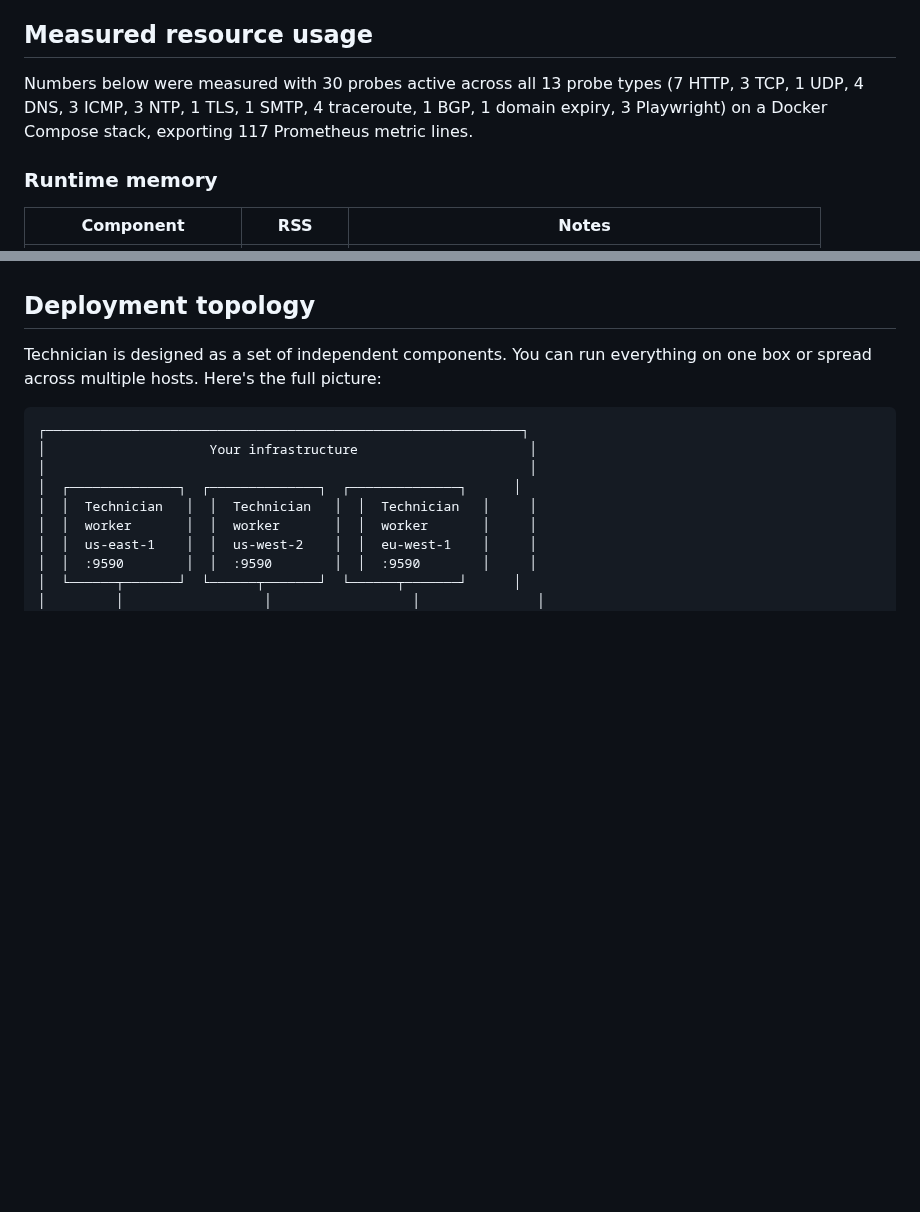
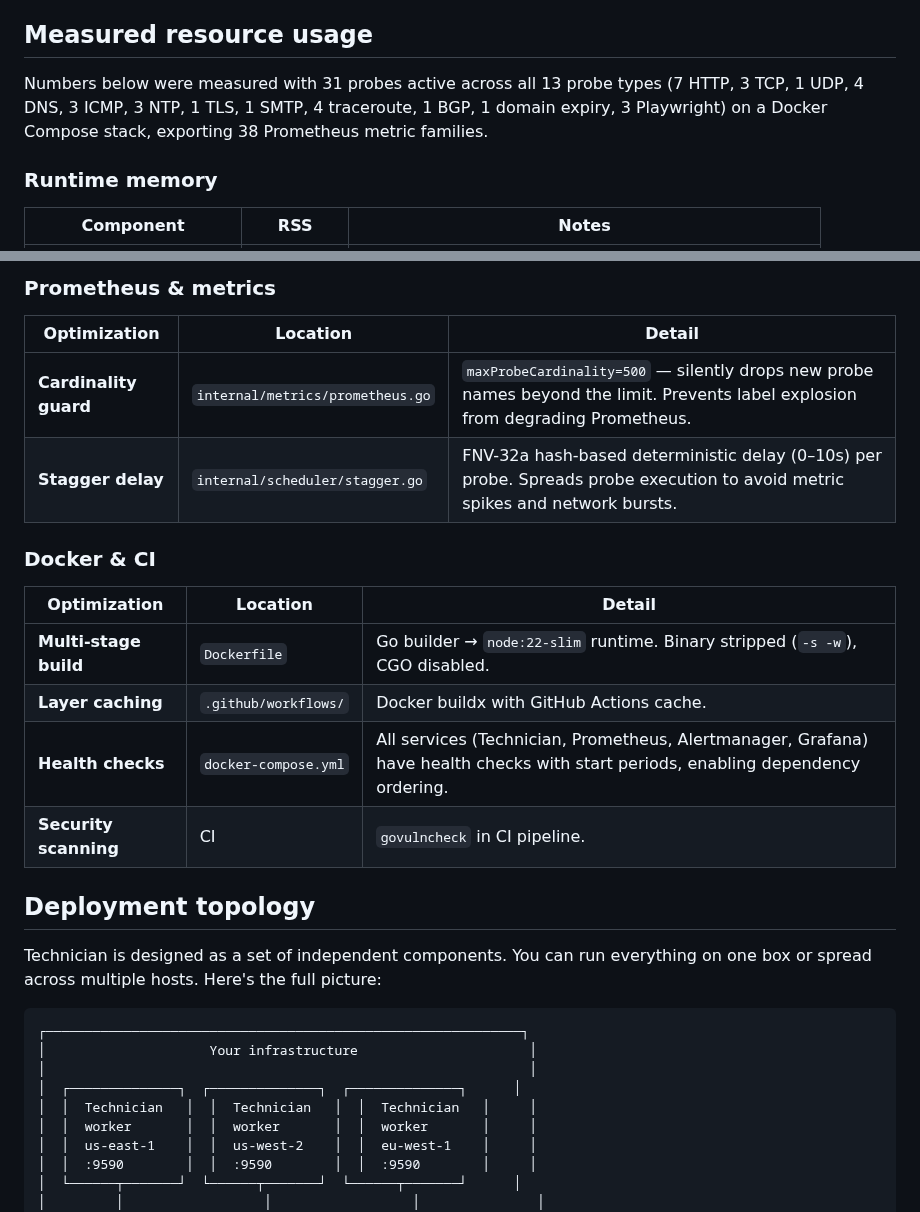
Before and after one commit to jesseheady/technician, a Markdown page: docs/deployment-sizing.md, 2 parts joined by grey strips. Rendered like a GitHub page; blank space fills up the shorter version.

Commit message:
Add performance optimizations section to deployment sizing docs

```diff
--- a/docs/deployment-sizing.md
+++ b/docs/deployment-sizing.md
@@ -8,7 +8,7 @@ Technician is a static Go binary (14 MB, stripped) with no database, no runtime
 
 ## Measured resource usage
 
-Numbers below were measured with 30 probes active across all 13 probe types (7 HTTP, 3 TCP, 1 UDP, 4 DNS, 3 ICMP, 3 NTP, 1 TLS, 1 SMTP, 4 traceroute, 1 BGP, 1 domain expiry, 3 Playwright) on a Docker Compose stack, exporting 117 Prometheus metric lines.
+Numbers below were measured with 31 probes active across all 13 probe types (7 HTTP, 3 TCP, 1 UDP, 4 DNS, 3 ICMP, 3 NTP, 1 TLS, 1 SMTP, 4 traceroute, 1 BGP, 1 domain expiry, 3 Playwright) on a Docker Compose stack, exporting 38 Prometheus metric families.
 
 ### Runtime memory
 
@@ -49,3 +85,18 @@ The TLS probe is minimal: a single outbound TCP connection + TLS handshake per c
+### Prometheus & metrics
+
+| Optimization | Location | Detail |
+|-------------|----------|--------|
+| **Cardinality guard** | `internal/metrics/prometheus.go` | `maxProbeCardinality=500` — silently drops new probe names beyond the limit. Prevents label explosion from degrading Prometheus. |
+| **Stagger delay** | `internal/scheduler/stagger.go` | FNV-32a hash-based deterministic delay (0–10s) per probe. Spreads probe execution to avoid metric spikes and network bursts. |
+
+### Docker & CI
+
+| Optimization | Location | Detail |
+|-------------|----------|--------|
+| **Multi-stage build** | `Dockerfile` | Go builder → `node:22-slim` runtime. Binary stripped (`-s -w`), CGO disabled. |
+| **Layer caching** | `.github/workflows/` | Docker buildx with GitHub Actions cache. |
+| **Health checks** | `docker-compose.yml` | All services (Technician, Prometheus, Alertmanager, Grafana) have health checks with start periods, enabling dependency ordering. |
+| **Security scanning** | CI | `govulncheck` in CI pipeline. |
 
 ## Deployment topology
 
```
Also changed, not shown: other parts of docs/deployment-sizing.md (+36 -0 lines).
